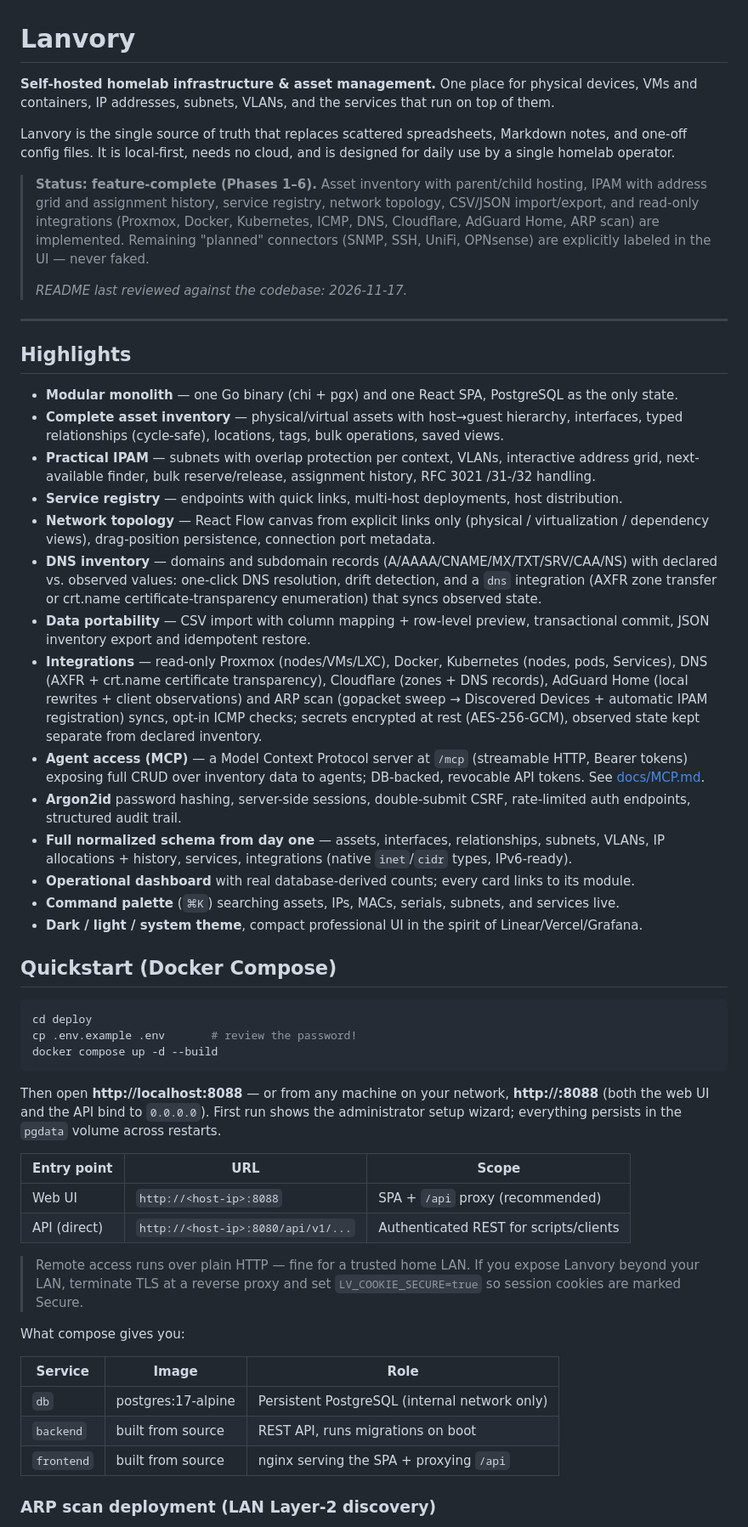
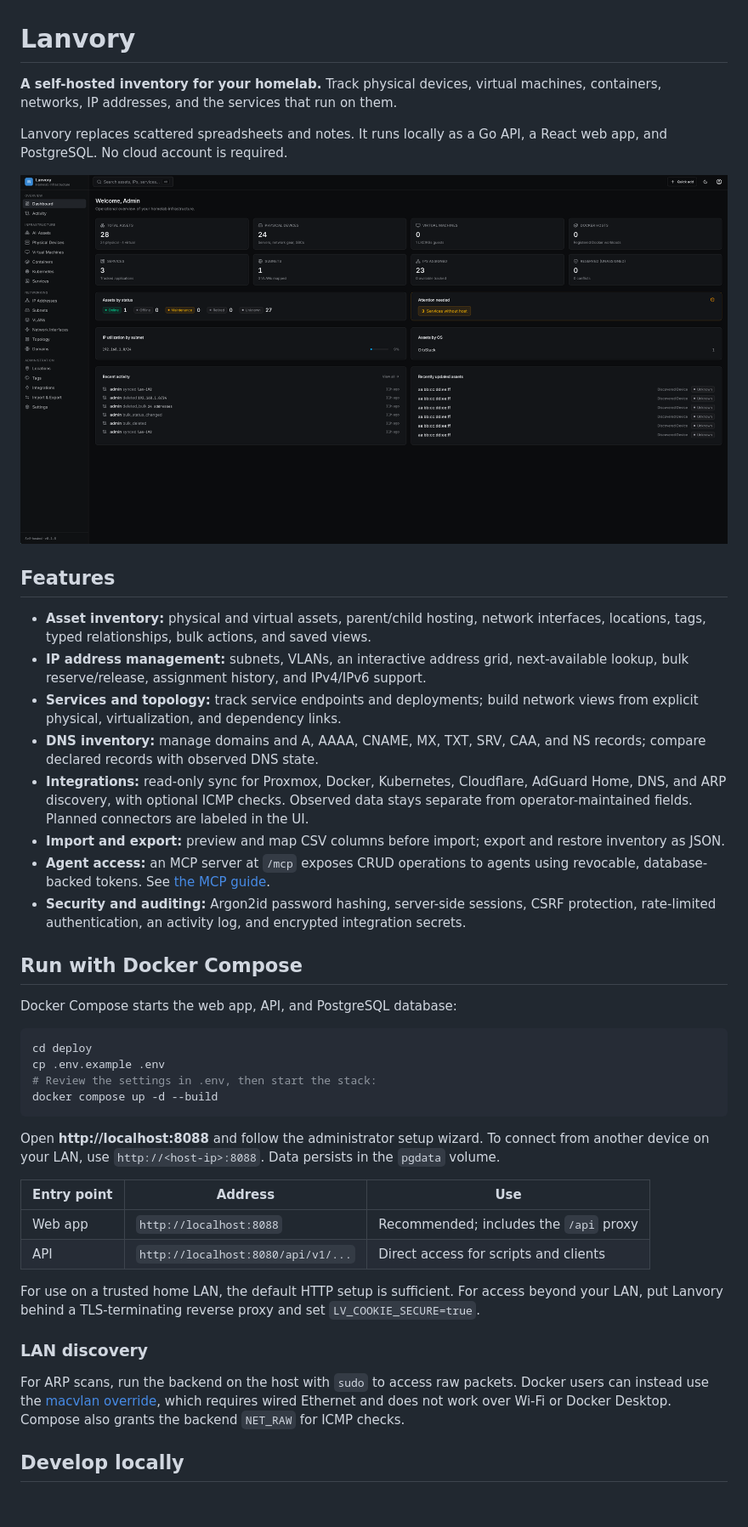
Before and after one commit to aancw/labvory, a Markdown page: README.md, the part around one of its changes. Shown at 85% size. GitHub-like rendering; pictures changed too: docs/img/screenshot.png (added); blank space fills up the shorter version.

Commit message:
docs(readme): refresh GitHub project README

````diff
--- a/README.md
+++ b/README.md
@@ -1,81 +1,45 @@
 # Lanvory
 
-**Self-hosted homelab infrastructure & asset management.** One place for physical devices, VMs and
-containers, IP addresses, subnets, VLANs, and the services that run on top of them.
+**A self-hosted inventory for your homelab.** Track physical devices, virtual machines, containers, networks, IP addresses, and the services that run on them.
 
-Lanvory is the single source of truth that replaces scattered spreadsheets, Markdown notes, and
-one-off config files. It is local-first, needs no cloud, and is designed for daily use by a single
-homelab operator.
+Lanvory replaces scattered spreadsheets and notes. It runs locally as a Go API, a React web app, and PostgreSQL. No cloud account is required.
 
-> **Status: feature-complete (Phases 1–6).** Asset inventory with parent/child hosting, IPAM with
-> address grid and assignment history, service registry, network topology, CSV/JSON import/export,
-> and read-only integrations (Proxmox, Docker, Kubernetes, ICMP, DNS, Cloudflare, AdGuard Home,
-> ARP scan) are implemented. Remaining "planned" connectors (SNMP, SSH, UniFi, OPNsense) are
-> explicitly labeled in the UI — never faked.
->
-> *README last reviewed against the codebase: 2026-11-17.*
+![Lanvory dashboard showing homelab inventory and network status](docs/img/screenshot.png)
 
----
+## Features
 
-## Highlights
+- **Asset inventory:** physical and virtual assets, parent/child hosting, network interfaces, locations, tags, typed relationships, bulk actions, and saved views.
+- **IP address management:** subnets, VLANs, an interactive address grid, next-available lookup, bulk reserve/release, assignment history, and IPv4/IPv6 support.
+- **Services and topology:** track service endpoints and deployments; build network views from explicit physical, virtualization, and dependency links.
+- **DNS inventory:** manage domains and A, AAAA, CNAME, MX, TXT, SRV, CAA, and NS records; compare declared records with observed DNS state.
+- **Integrations:** read-only sync for Proxmox, Docker, Kubernetes, Cloudflare, AdGuard Home, DNS, and ARP discovery, with optional ICMP checks. Observed data stays separate from operator-maintained fields. Planned connectors are labeled in the UI.
+- **Import and export:** preview and map CSV columns before import; export and restore inventory as JSON.
+- **Agent access:** an MCP server at `/mcp` exposes CRUD operations to agents using revocable, database-backed tokens. See [the MCP guide](docs/MCP.md).
+- **Security and auditing:** Argon2id password hashing, server-side sessions, CSRF protection, rate-limited authentication, an activity log, and encrypted integration secrets.
 
-- **Modular monolith** — one Go binary (chi + pgx) and one React SPA, PostgreSQL as the only state.
-- **Complete asset inventory** — physical/virtual assets with host→guest hierarchy, interfaces,
-  typed relationships (cycle-safe), locations, tags, bulk operations, saved views.
-- **Practical IPAM** — subnets with overlap protection per context, VLANs, interactive address
-  grid, next-available finder, bulk reserve/release, assignment history, RFC 3021 /31-/32 handling.
-- **Service registry** — endpoints with quick links, multi-host deployments, host distribution.
-- **Network topology** — React Flow canvas from explicit links only (physical / virtualization /
-  dependency views), drag-position persistence, connection port metadata.
-- **DNS inventory** — domains and subdomain records (A/AAAA/CNAME/MX/TXT/SRV/CAA/NS) with declared
-  vs. observed values: one-click DNS resolution, drift detection, and a `dns` integration
-  (AXFR zone transfer or crt.name certificate-transparency enumeration) that syncs observed state.
-- **Data portability** — CSV import with column mapping + row-level preview, transactional commit,
-  JSON inventory export and idempotent restore.
-- **Integrations** — read-only Proxmox (nodes/VMs/LXC), Docker, Kubernetes (nodes, pods, Services),
-  DNS (AXFR + crt.name certificate transparency), Cloudflare (zones + DNS records), AdGuard Home
-  (local rewrites + client observations) and ARP scan (gopacket sweep → Discovered Devices +
-  automatic IPAM registration) syncs, opt-in ICMP checks; secrets encrypted at rest (AES-256-GCM),
-  observed state kept separate from declared inventory.
-- **Agent access (MCP)** — a Model Context Protocol server at `/mcp` (streamable HTTP, Bearer
-  tokens) exposing full CRUD over inventory data to agents; DB-backed, revocable API tokens.
-  See [docs/MCP.md](docs/MCP.md).
-- **Argon2id** password hashing, server-side sessions, double-submit CSRF, rate-limited auth
-  endpoints, structured audit trail.
-- **Full normalized schema from day one** — assets, interfaces, relationships, subnets, VLANs,
-  IP allocations + history, services, integrations (native `inet`/`cidr` types, IPv6-ready).
-- **Operational dashboard** with real database-derived counts; every card links to its module.
-- **Command palette** (`⌘K`) searching assets, IPs, MACs, serials, subnets, and services live.
-- **Dark / light / system theme**, compact professional UI in the spirit of Linear/Vercel/Grafana.
+## Run with Docker Compose
 
-## Quickstart (Docker Compose)
+Docker Compose starts the web app, API, and PostgreSQL database:
 
 ```bash
 cd deploy
-cp .env.example .env       # review the password!
+cp .env.example .env
+# Review the settings in .env, then start the stack:
 docker compose up -d --build
 ```
 
-Then open **http://localhost:8088** — or from any machine on your network,
-**http://<host-ip>:8088** (both the web UI and the API bind to `0.0.0.0`). First run shows the
-administrator setup wizard; everything persists in the `pgdata` volume across restarts.
+Open **http://localhost:8088** and follow the administrator setup wizard. To connect from another device on your LAN, use `http://<host-ip>:8088`. Data persists in the `pgdata` volume.
 
-| Entry point | URL | Scope |
-|---|---|---|
-| Web UI | `http://<host-ip>:8088` | SPA + `/api` proxy (recommended) |
-| API (direct) | `http://<host-ip>:8080/api/v1/...` | Authenticated REST for scripts/clients |
+| Entry point | Address | Use |
+| --- | --- | --- |
+| Web app | `http://localhost:8088` | Recommended; includes the `/api` proxy |
+| API | `http://localhost:8080/api/v1/...` | Direct access for scripts and clients |
 
-> Remote access runs over plain HTTP — fine for a trusted home LAN. If you expose Lanvory
-> beyond your LAN, terminate TLS at a reverse proxy and set `LV_COOKIE_SECURE=true` so session
-> cookies are marked Secure.
+For use on a trusted home LAN, the default HTTP setup is sufficient. For access beyond your LAN, put Lanvory behind a TLS-terminating reverse proxy and set `LV_COOKIE_SECURE=true`.
 
-What compose gives you:
+### LAN discovery
 
-| Service  | Image               | Role                                            |
-|----------|---------------------|-------------------------------------------------|
-| `db`     | postgres:17-alpine  | Persistent PostgreSQL (internal network only)   |
-| `backend`| built from source   | REST API, runs migrations on boot               |
-| `frontend`| built from source  | nginx serving the SPA + proxying `/api`         |
+For ARP scans, run the backend on the host with `sudo` to access raw packets. Docker users can instead use the [macvlan override](deploy/docker-compose.arp.yml), which requires wired Ethernet and does not work over Wi-Fi or Docker Desktop. Compose also grants the backend `NET_RAW` for ICMP checks.
 
-### ARP scan deployment (LAN Layer-2 discovery)
+## Develop locally
 
````
Also changed, not shown: other parts of README.md (+14 -35 lines).
